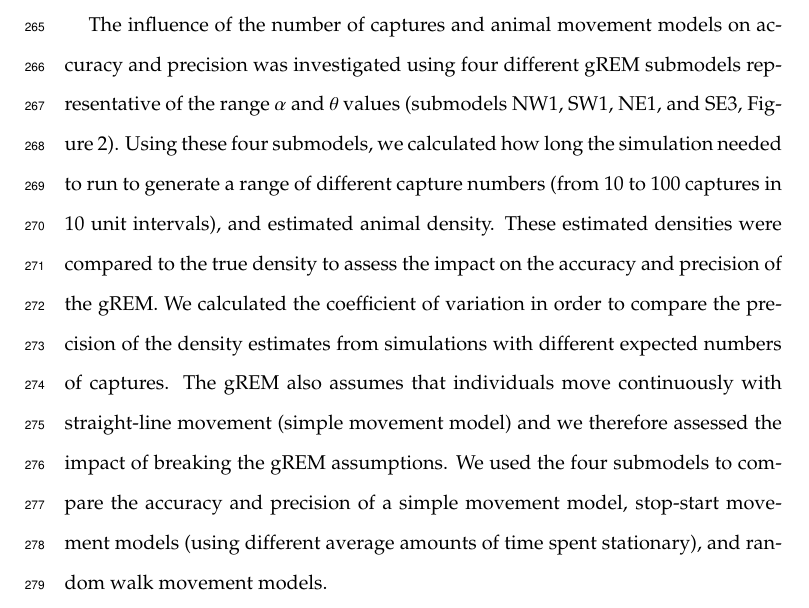
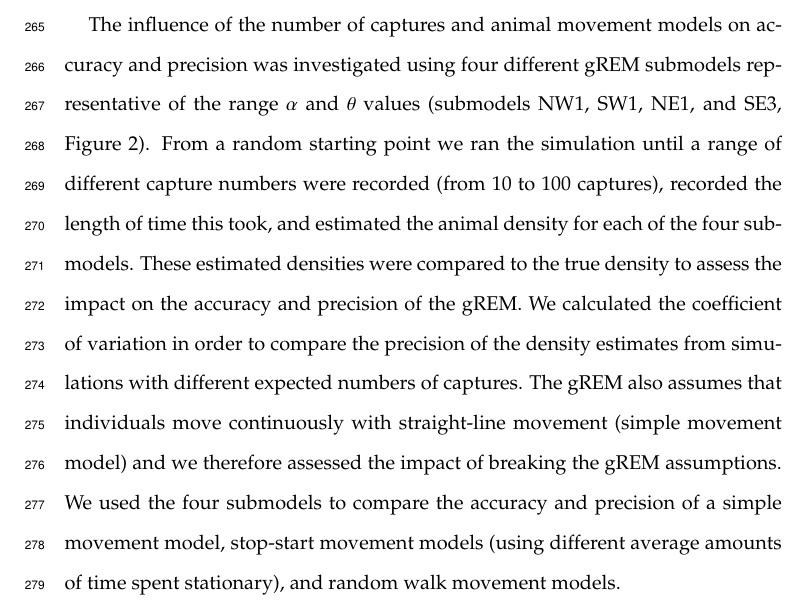
Before and after one commit to timcdlucas/lucasMoorcroftManuscript, a LaTeX paper (gREM_ms_revisions.tex): part of page 10 of 29, cut so that both start at the same text. Compiled offline with pdfLaTeX.

Commit message:
Specific Comment 12
Re-worded sentence about subsampling capture numbers- hopefully makes
more sense

```diff
--- a/gREM_ms_revisions.tex
+++ b/gREM_ms_revisions.tex
@@ -201,7 +201,7 @@ Each simulation lasted for $N$ steps (14400) of duration $T$ (15 minutes) giving
 
 We calculated the estimated animal density from the gREM by assuming the number of captures per simulation and inputting these values into the correct gREM submodel. The accuracy of the gREM was determined by comparing the true simulation density with the estimated density. High accuracy is indicated by the mean difference between the estimated and actual values not being significantly different from zero (Wilcoxon signed-rank test). gREM precision was determined by the standard deviation of estimated densities. We used this method to compare the accuracy and precision of all the gREM submodels. As these submodels are derived for different combinations of $\alpha$ and $\theta$, the accuracy and precision of the submodels was used to determine the impact of different values of $\alpha$ and $\theta$.
 
-The influence of the number of captures and animal movement models on accuracy and precision was investigated using four different gREM submodels representative of the range $\alpha$ and $\theta$ values (submodels NW1, SW1, NE1, and SE3, Figure~\ref{f:equalRegions}). Using these four submodels, we calculated how long the simulation needed to run to generate a range of different capture numbers (from 10 to 100 captures in 10 unit intervals), and estimated animal density. These estimated densities were compared to the true density to assess the impact on the accuracy and precision of the gREM. We calculated the coefficient of variation in order to compare the precision of the density estimates from simulations with different expected numbers of captures. The gREM also assumes that individuals move continuously with straight-line movement (simple movement model) and we therefore assessed the impact of breaking the gREM assumptions. We used the four submodels to compare the accuracy and precision of a simple movement model, stop-start movement models (using different average amounts of time spent stationary), and random walk movement models.
+The influence of the number of captures and animal movement models on accuracy and precision was investigated using four different gREM submodels representative of the range $\alpha$ and $\theta$ values (submodels NW1, SW1, NE1, and SE3, Figure~\ref{f:equalRegions}). From a random starting point we ran the simulation until a range of different capture numbers were recorded (from 10 to 100 captures), recorded the length of time this took, and estimated the animal density for each of the four sub-models. These estimated densities were compared to the true density to assess the impact on the accuracy and precision of the gREM. We calculated the coefficient of variation in order to compare the precision of the density estimates from simulations with different expected numbers of captures. The gREM also assumes that individuals move continuously with straight-line movement (simple movement model) and we therefore assessed the impact of breaking the gREM assumptions. We used the four submodels to compare the accuracy and precision of a simple movement model, stop-start movement models (using different average amounts of time spent stationary), and random walk movement models.
 
 \section*{Results}
 
```
